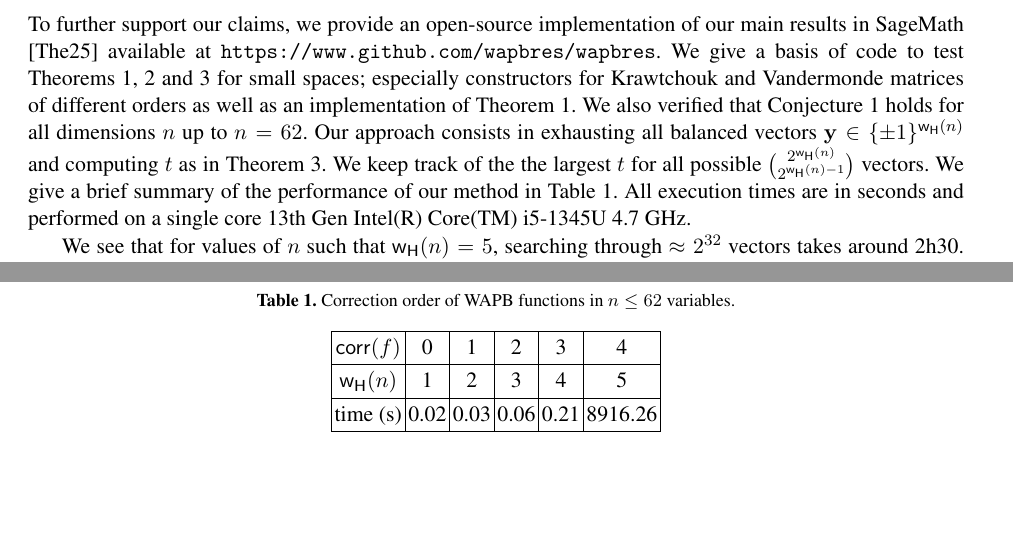
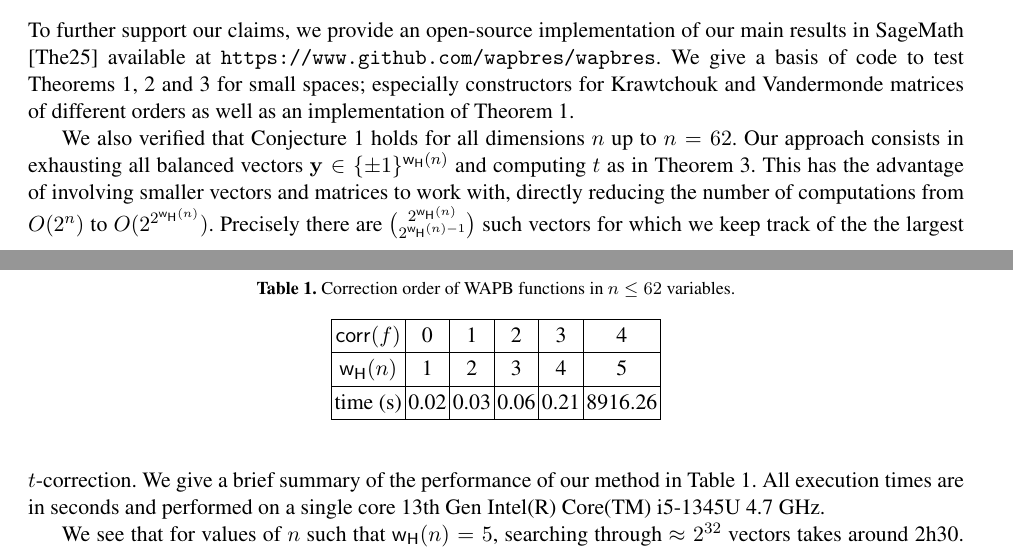
Before and after one commit to pierrickmeaux/WAPBres, a LaTeX thesis (WAPBres.tex, which reads experimental_results.tex): two parts of pages 11 and 12 of 12, joined at a grey line, cut so that both start at the same text, the shorter picture padded with empty space. Compiled offline with LaTeX, dvips and Ghostscript.

Commit message:
improvement section 5

```diff
--- a/experimental_results.tex
+++ b/experimental_results.tex
@@ -4,13 +4,18 @@ main results in SageMath \cite{sagemath} available at \texttt{https://www.github
 We give a basis of code to test Theorems~\ref{thm:WalsCorr}, \ref{Th_K_V_matrices}
 and \ref{thm:t_corrector_Vandemonde_matrix} for small spaces; especially
 constructors for Krawtchouk and Vandermonde matrices of different orders as well
-as an implementation of Theorem~\ref{thm:WalsCorr}. We also verified that
-Conjecture~\ref{conj:wapb-corr} holds for all dimensions $n$ up to $n = 62$. Our
-approach consists in exhausting all balanced vectors $\vecy \in \{\pm1\}^{\w(n)}$
-and computing $t$ as in Theorem~\ref{thm:t_corrector_Vandemonde_matrix}. We keep
-track of the the largest $t$ for all possible $\binom{2^{\w(n)}}{2^{\w(n) - 1}}$
-vectors. We give a brief summary of the performance of our method in
-Table~\ref{tab:execution_times}. All execution times are in seconds and performed on a single core 13th Gen Intel(R) Core(TM) i5-1345U 4.7 GHz.
+as an implementation of Theorem~\ref{thm:WalsCorr}.
+
+We also verified that Conjecture~\ref{conj:wapb-corr} holds for all dimensions
+$n$ up to $n = 62$. Our approach consists in exhausting all balanced vectors
+$\vecy \in \{\pm1\}^{\w(n)}$ and computing $t$ as in Theorem~\ref{thm:t_corrector_Vandemonde_matrix}.
+This has the advantage of involving smaller vectors and matrices to work with,
+directly reducing the number of computations from $O(2^n)$ to $O(2^{2^{\w(n)}})$.
+Precisely there are $\binom{2^{\w(n)}}{2^{\w(n) - 1}}$ such vectors for which we
+keep track of the the largest $t$-correction. We give a brief summary of the
+performance of our method in Table~\ref{tab:execution_times}. All execution
+times are in seconds and performed on a single core 13th Gen Intel(R) Core(TM)
+i5-1345U 4.7 GHz.
 
 \begin{table}[ht]
     \centering
```
